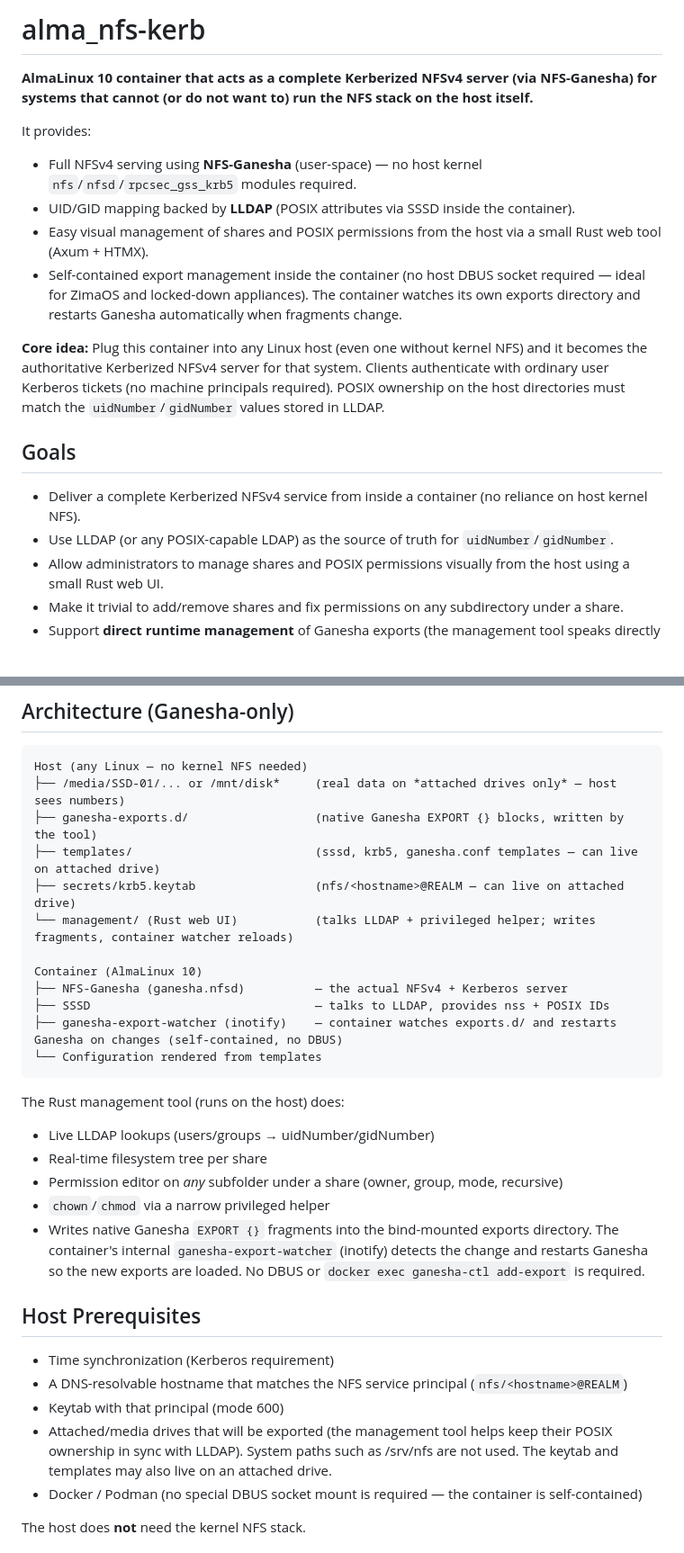
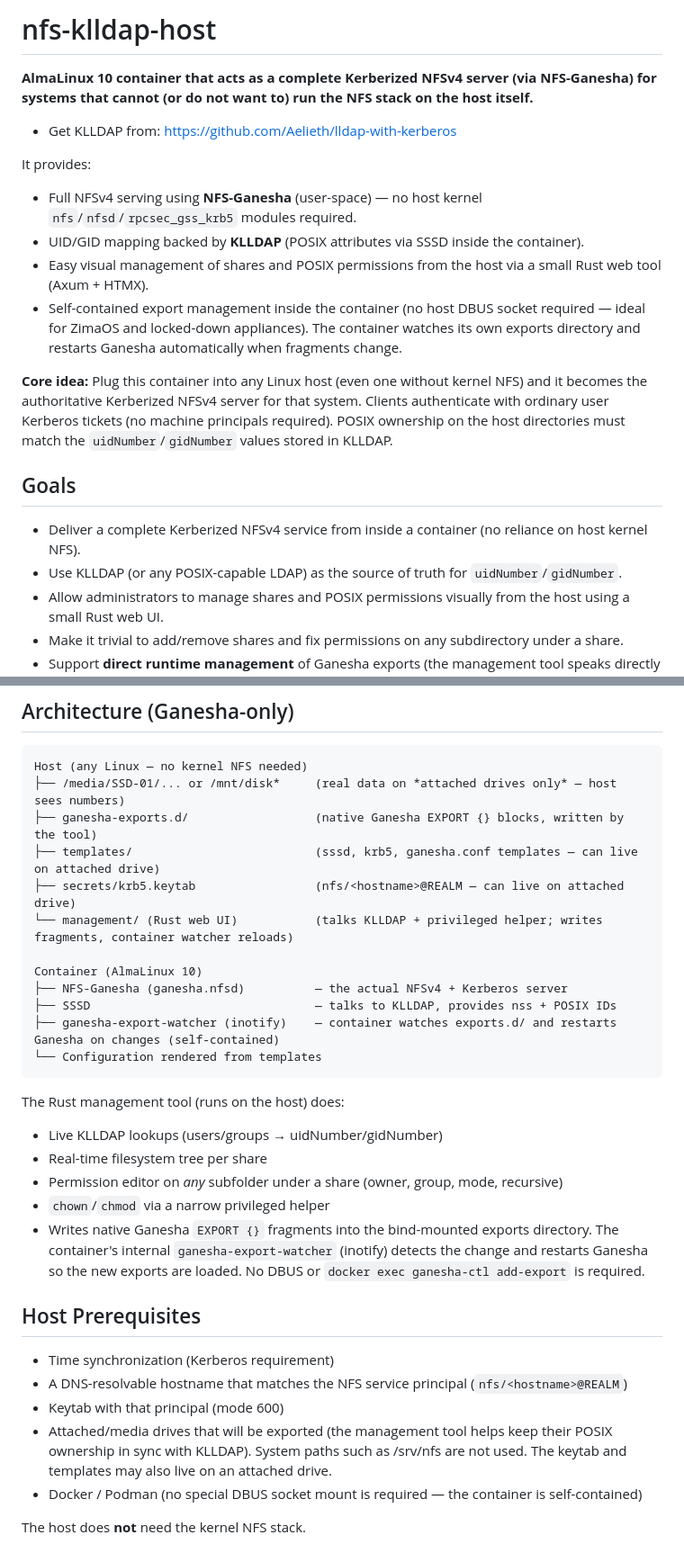
Before and after one commit to Aelieth/nfs-klldap-host, a Markdown page: README.md, 2 parts joined by grey strips. Shown at 90% size. GitHub-like rendering; blank space fills up the shorter version.

````diff
--- a/README.md
+++ b/README.md
@@ -1,19 +1,20 @@
-# alma_nfs-kerb
+# nfs-klldap-host
 
 **AlmaLinux 10 container that acts as a complete Kerberized NFSv4 server (via NFS-Ganesha) for systems that cannot (or do not want to) run the NFS stack on the host itself.**
+- Get KLLDAP from: https://github.com/Aelieth/lldap-with-kerberos
 
 It provides:
 - Full NFSv4 serving using **NFS-Ganesha** (user-space) — no host kernel `nfs`/`nfsd`/`rpcsec_gss_krb5` modules required.
-- UID/GID mapping backed by **LLDAP** (POSIX attributes via SSSD inside the container).
+- UID/GID mapping backed by **KLLDAP** (POSIX attributes via SSSD inside the container).
 - Easy visual management of shares and POSIX permissions from the host via a small Rust web tool (Axum + HTMX).
 - Self-contained export management inside the container (no host DBUS socket required — ideal for ZimaOS and locked-down appliances). The container watches its own exports directory and restarts Ganesha automatically when fragments change.
 
-**Core idea:** Plug this container into any Linux host (even one without kernel NFS) and it becomes the authoritative Kerberized NFSv4 server for that system. Clients authenticate with ordinary user Kerberos tickets (no machine principals required). POSIX ownership on the host directories must match the `uidNumber`/`gidNumber` values stored in LLDAP.
+**Core idea:** Plug this container into any Linux host (even one without kernel NFS) and it becomes the authoritative Kerberized NFSv4 server for that system. Clients authenticate with ordinary user Kerberos tickets (no machine principals required). POSIX ownership on the host directories must match the `uidNumber`/`gidNumber` values stored in KLLDAP.
 
 ## Goals
 
 - Deliver a complete Kerberized NFSv4 service from inside a container (no reliance on host kernel NFS).
-- Use LLDAP (or any POSIX-capable LDAP) as the source of truth for `uidNumber`/`gidNumber`.
+- Use KLLDAP (or any POSIX-capable LDAP) as the source of truth for `uidNumber`/`gidNumber`.
 - Allow administrators to manage shares and POSIX permissions visually from the host using a small Rust web UI.
 - Make it trivial to add/remove shares and fix permissions on any subdirectory under a share.
 - Support **direct runtime management** of Ganesha exports (the management tool speaks directly to Ganesha's management interface).
@@ -26,17 +27,17 @@ Host (any Linux — no kernel NFS needed)
 ├── ganesha-exports.d/                  (native Ganesha EXPORT {} blocks, written by the tool)
 ├── templates/                          (sssd, krb5, ganesha.conf templates — can live on attached drive)
 ├── secrets/krb5.keytab                 (nfs/<hostname>@REALM — can live on attached drive)
-└── management/ (Rust web UI)           (talks LLDAP + privileged helper; writes fragments, container watcher reloads)
+└── management/ (Rust web UI)           (talks KLLDAP + privileged helper; writes fragments, container watcher reloads)
 
 Container (AlmaLinux 10)
 ├── NFS-Ganesha (ganesha.nfsd)          — the actual NFSv4 + Kerberos server
-├── SSSD                                — talks to LLDAP, provides nss + POSIX IDs
-├── ganesha-export-watcher (inotify)    — container watches exports.d/ and restarts Ganesha on changes (self-contained, no DBUS)
+├── SSSD                                — talks to KLLDAP, provides nss + POSIX IDs
+├── ganesha-export-watcher (inotify)    — container watches exports.d/ and restarts Ganesha on changes (self-contained)
 └── Configuration rendered from templates
 ```
 
 The Rust management tool (runs on the host) does:
-- Live LLDAP lookups (users/groups → uidNumber/gidNumber)
+- Live KLLDAP lookups (users/groups → uidNumber/gidNumber)
 - Real-time filesystem tree per share
 - Permission editor on *any* subfolder under a share (owner, group, mode, recursive)
 - `chown`/`chmod` via a narrow privileged helper
@@ -47,7 +48,7 @@ The Rust management tool (runs on the host) does:
 - Time synchronization (Kerberos requirement)
 - A DNS-resolvable hostname that matches the NFS service principal (`nfs/<hostname>@REALM`)
 - Keytab with that principal (mode 600)
-- Attached/media drives that will be exported (the management tool helps keep their POSIX ownership in sync with LLDAP). System paths such as /srv/nfs are not used. The keytab and templates may also live on an attached drive.
+- Attached/media drives that will be exported (the management tool helps keep their POSIX ownership in sync with KLLDAP). System paths such as /srv/nfs are not used. The keytab and templates may also live on an attached drive.
 - Docker / Podman (no special DBUS socket mount is required — the container is self-contained)
 
 The host does **not** need the kernel NFS stack.
````
Also changed, not shown: other parts of README.md (+4 -5 lines).
